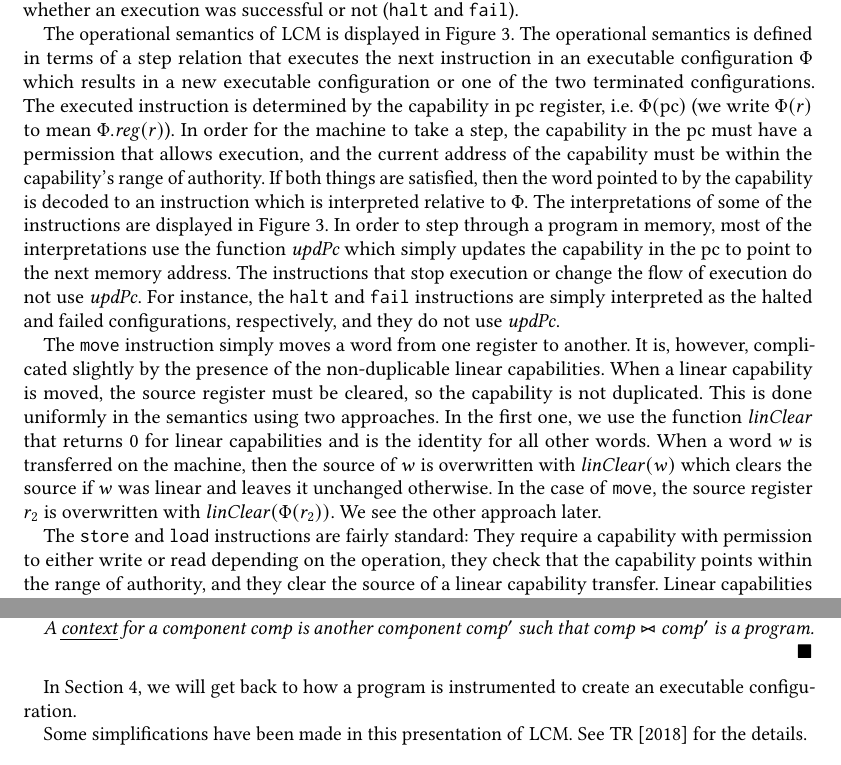
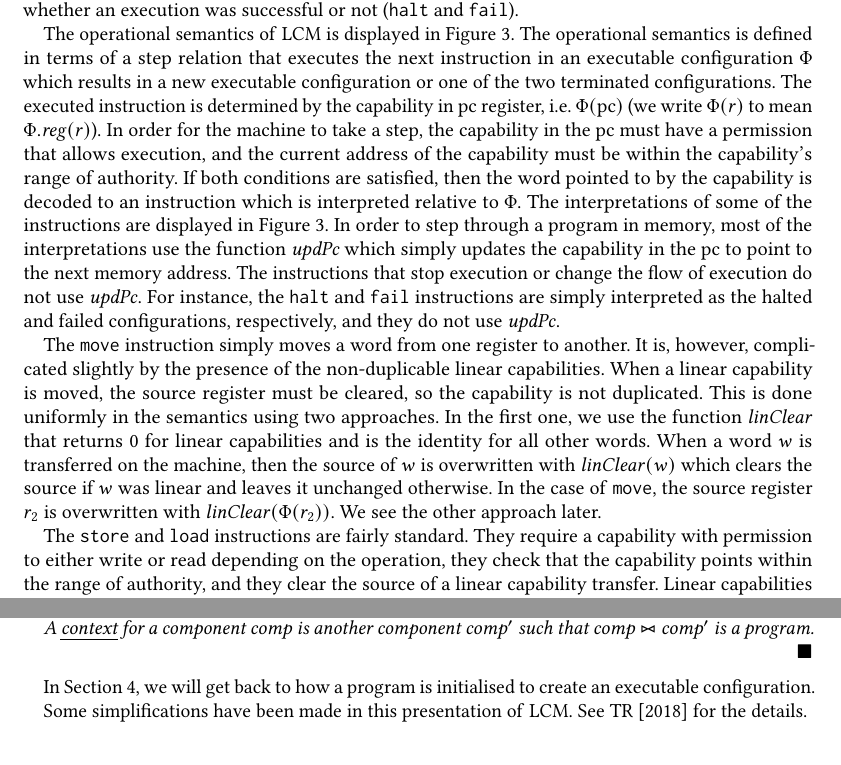
Before and after one commit to dominiquedevriese/capability-machine-reasoning-on-paper, a LaTeX paper (fully-abstract-comp/popl2019/paper.tex): two parts of pages 5 and 8 of 27, joined at a grey line, cut so that both start at the same text. Compiled offline with pdfLaTeX.

Commit message:
Some small modifications in section 2.

```diff
--- a/fully-abstract-comp/popl2019/paper.tex
+++ b/fully-abstract-comp/popl2019/paper.tex
@@ -467,7 +467,7 @@ The operational semantics of \trgcm{} is displayed in Figure~\ref{fig:target-op-
 The operational semantics is defined in terms of a step relation that executes the next instruction in an executable configuration $\Phi$ which results in a new executable configuration or one of the two terminated configurations.
 The executed instruction is determined by the capability in $\pcreg$ register, i.e.\ $\Phi(\pcreg)$ (we write $\Phi(r)$ to mean $\Phi.\reg(r)$).
 In order for the machine to take a step, the capability in the $\pcreg$ must have a permission that allows execution, and the current address of the capability must be within the capability's range of authority.
-If both things are satisfied, then the word pointed to by the capability is decoded to an instruction which is interpreted relative to $\Phi$.
+If both conditions are satisfied, then the word pointed to by the capability is decoded to an instruction which is interpreted relative to $\Phi$.
 The interpretations of some of the instructions are displayed in Figure~\ref{fig:target-op-sem}.
 In order to step through a program in memory, most of the interpretations use the function $\updPcAddr{}$ which simply updates the capability in the $\pcreg$ to point to the next memory address.
 The instructions that stop execution or change the flow of execution do not use $\updPcAddr{}$.
@@ -484,7 +484,8 @@ In the case of \texttt{move}, the source register $r_2$ is overwritten with $\li
 We see the other approach later.
 
 % load w/ lin (and store)
-The \texttt{store} and \texttt{load} instructions are fairly standard: They require a capability with permission to either write or read depending on the operation, they check that the capability points within the range of authority, and they clear the source of a linear capability transfer.
+The \texttt{store} and \texttt{load} instructions are fairly standard.
+They require a capability with permission to either write or read depending on the operation, they check that the capability points within the range of authority, and they clear the source of a linear capability transfer.
 Linear capabilities introduce one extra complication for \texttt{load} as it needs to clear the loaded memory address when it contains a linear capability in order to not duplicate the capability.
 In this case, we require that the memory capability used for loading also has write-permission.
 
@@ -553,7 +554,7 @@ We can now define the notion of a program as well as a context.
 \end{definition}
 % Getting an executable from a component - postpone this to later, but mention:
 % write xor exec
-In Section~\ref{sec:form-secur-with}, we will get back to how a program is instrumented to create an executable configuration.
+In Section~\ref{sec:form-secur-with}, we will get back to how a program is initialised to create an executable configuration.
 % We will, however, at this point mention that all programs will be instrumented as Write-XOR-Execute,{Do we have a reference for this?} i.e.\ there will only be read-execute capabilities for the code and read-write capabilities for the data.
 %Further, we will only consider a specific class of well-formed components, but we will get back to this.
 
```
